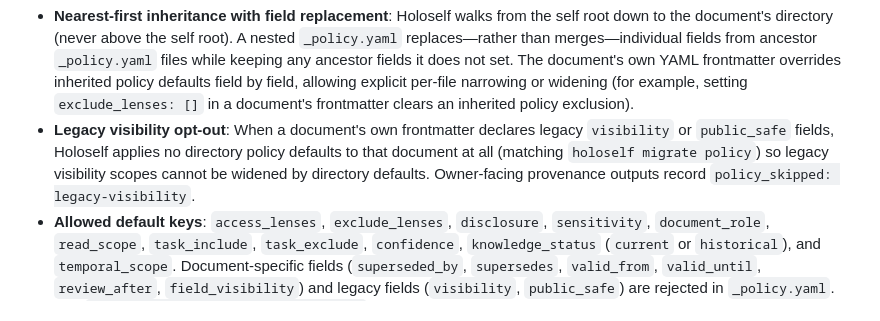
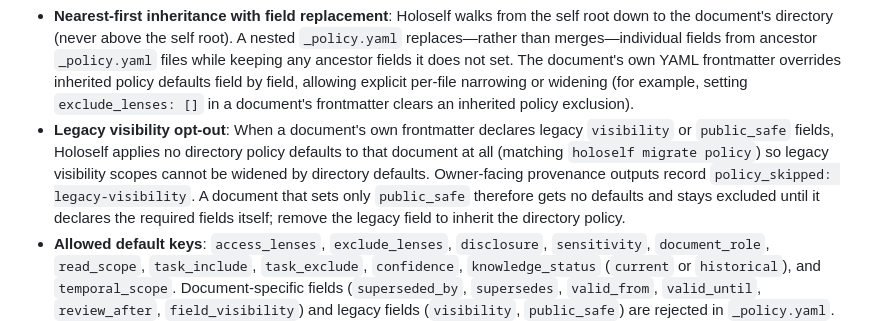
Before and after one commit to smota/holoself, a Markdown page: docs/concepts/lenses-and-privacy.md, the part around the change. Drawn GitHub-style.

Commit message:
docs: explain the public_safe opt-out from policy defaults
Co-Authored-By: Claude Opus 5.5 <noreply@anthropic.com>
Claude-Session: https://claude.ai/code/session_01FnZefqQa7snQtTqKag18mQ

```diff
--- a/docs/concepts/lenses-and-privacy.md
+++ b/docs/concepts/lenses-and-privacy.md
@@ -81,7 +81,7 @@ read_scope: shared
 Resolution and rules:
 
 - **Nearest-first inheritance with field replacement**: Holoself walks from the self root down to the document's directory (never above the self root). A nested `_policy.yaml` replaces—rather than merges—individual fields from ancestor `_policy.yaml` files while keeping any ancestor fields it does not set. The document's own YAML frontmatter overrides inherited policy defaults field by field, allowing explicit per-file narrowing or widening (for example, setting `exclude_lenses: []` in a document's frontmatter clears an inherited policy exclusion).
-- **Legacy visibility opt-out**: When a document's own frontmatter declares legacy `visibility` or `public_safe` fields, Holoself applies no directory policy defaults to that document at all (matching `holoself migrate policy`) so legacy visibility scopes cannot be widened by directory defaults. Owner-facing provenance outputs record `policy_skipped: legacy-visibility`.
+- **Legacy visibility opt-out**: When a document's own frontmatter declares legacy `visibility` or `public_safe` fields, Holoself applies no directory policy defaults to that document at all (matching `holoself migrate policy`) so legacy visibility scopes cannot be widened by directory defaults. Owner-facing provenance outputs record `policy_skipped: legacy-visibility`. A document that sets only `public_safe` therefore gets no defaults and stays excluded until it declares the required fields itself; remove the legacy field to inherit the directory policy.
 - **Allowed default keys**: `access_lenses`, `exclude_lenses`, `disclosure`, `sensitivity`, `document_role`, `read_scope`, `task_include`, `task_exclude`, `confidence`, `knowledge_status` (`current` or `historical`), and `temporal_scope`. Document-specific fields (`superseded_by`, `supersedes`, `valid_from`, `valid_until`, `review_after`, `field_visibility`) and legacy fields (`visibility`, `public_safe`) are rejected in `_policy.yaml`. See [`schemas/policy-defaults.schema.json`](../../schemas/policy-defaults.schema.json).
 - **No restricted widening**: Neither a `_policy.yaml` file nor effective document metadata may combine `sensitivity: restricted` or `read_scope: restricted` with any lens other than `private`, or combine `disclosure: publish-approved` with a confidential or restricted sensitivity.
 - **Fail-closed validation**: If any `_policy.yaml` in a document's ancestor chain is unreadable, malformed, symlinked, or contains unknown or invalid keys, no defaults are applied to documents under that directory. Those documents keep only their own frontmatter (so files lacking complete frontmatter are excluded as missing metadata), and `holoself validate` reports the relative `_policy.yaml` path.
```
